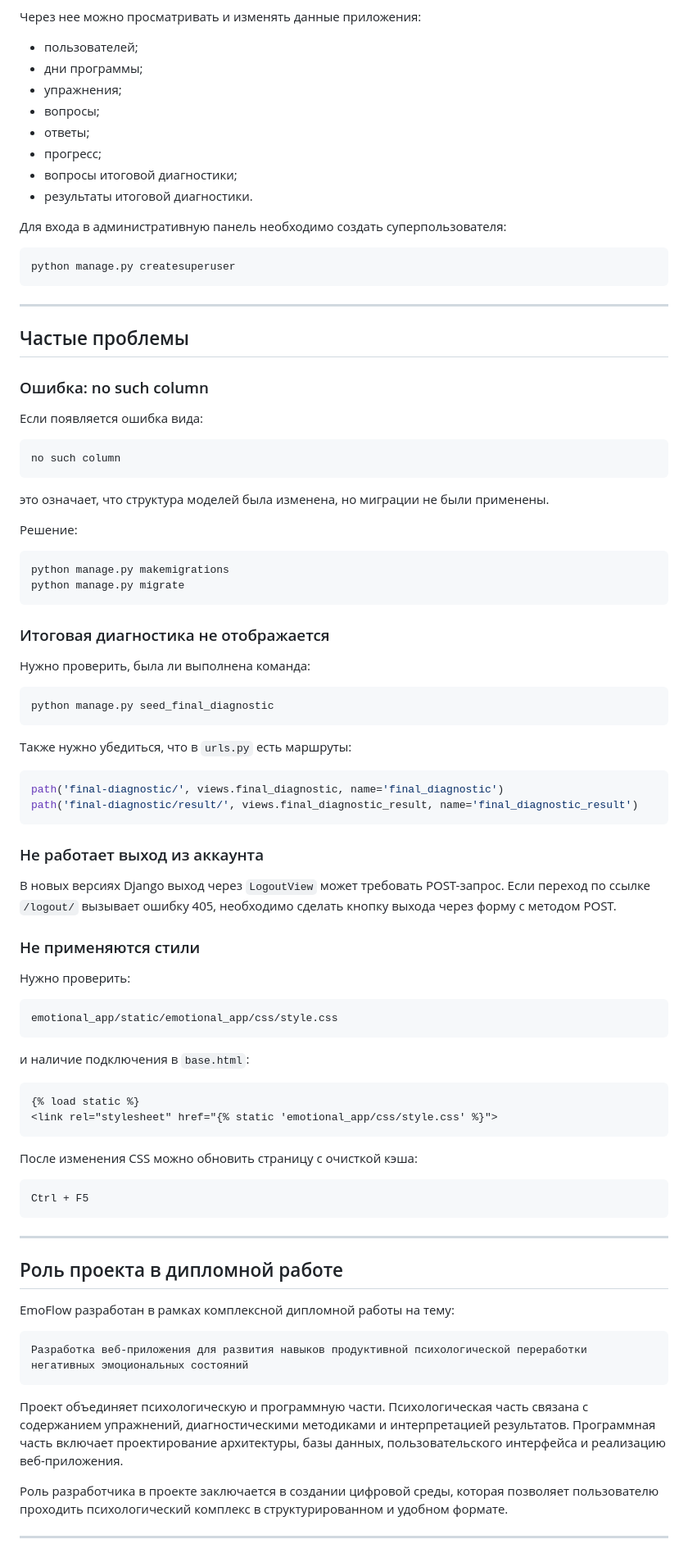
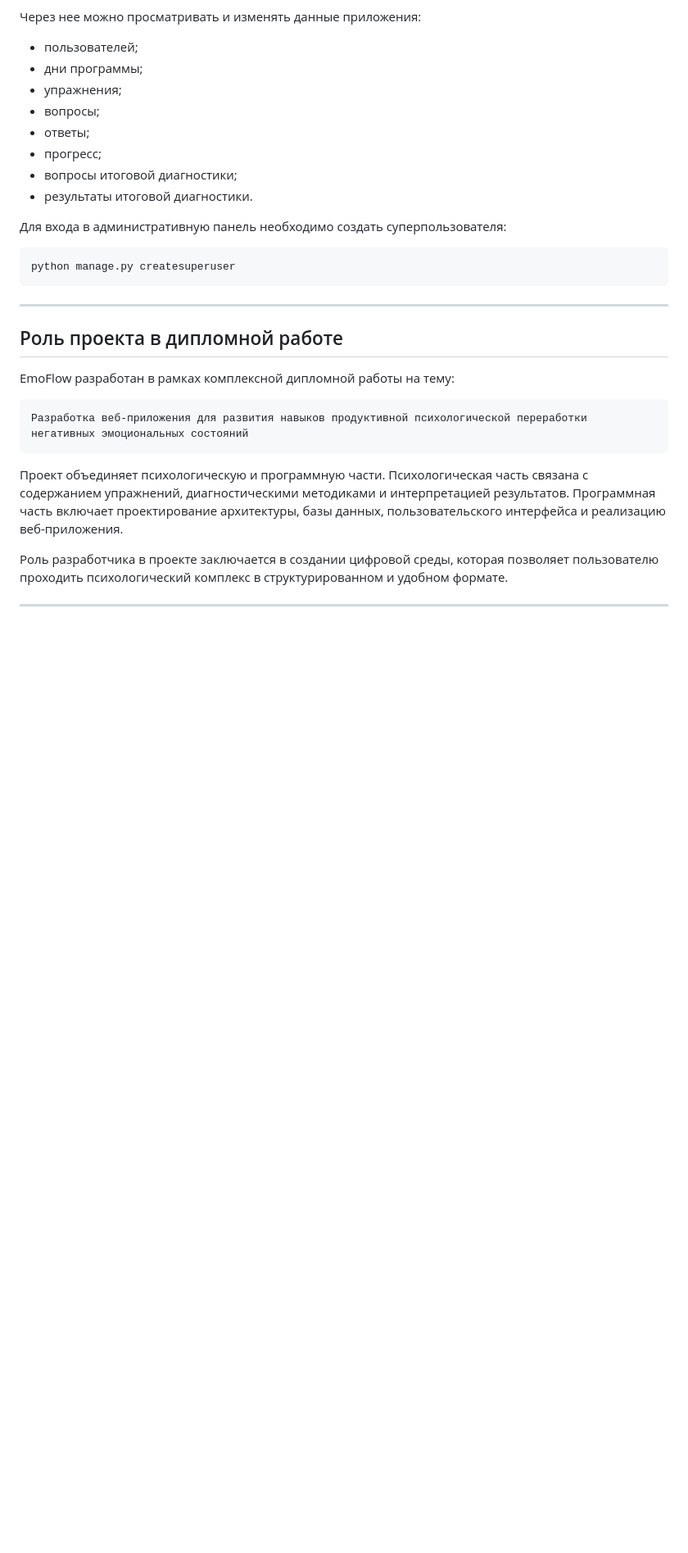
Before and after one commit to NymaSG/EmoFlow_web_app, a Markdown page: README.md, the part around one of its changes. Shown at 82% size. GitHub-like rendering; blank space fills up the shorter version.

Commit message:
Изменение в README файле

````diff
--- a/README.md
+++ b/README.md
@@ -485,67 +484,6 @@ python manage.py createsuperuser
 
 ---
 
-## Частые проблемы
-
-### Ошибка: no such column
-
-Если появляется ошибка вида:
-
-```text
-no such column
-```
-
-это означает, что структура моделей была изменена, но миграции не были применены.
-
-Решение:
-
-```bash
-python manage.py makemigrations
-python manage.py migrate
-```
-
-### Итоговая диагностика не отображается
-
-Нужно проверить, была ли выполнена команда:
-
-```bash
-python manage.py seed_final_diagnostic
-```
-
-Также нужно убедиться, что в `urls.py` есть маршруты:
-
-```python
-path('final-diagnostic/', views.final_diagnostic, name='final_diagnostic')
-path('final-diagnostic/result/', views.final_diagnostic_result, name='final_diagnostic_result')
-```
-
-### Не работает выход из аккаунта
-
-В новых версиях Django выход через `LogoutView` может требовать POST-запрос. Если переход по ссылке `/logout/` вызывает ошибку 405, необходимо сделать кнопку выхода через форму с методом POST.
-
-### Не применяются стили
-
-Нужно проверить:
-
-```text
-emotional_app/static/emotional_app/css/style.css
-```
-
-и наличие подключения в `base.html`:
-
-```html
-{% load static %}
-<link rel="stylesheet" href="{% static 'emotional_app/css/style.css' %}">
-```
-
-После изменения CSS можно обновить страницу с очисткой кэша:
-
-```text
-Ctrl + F5
-```
-
----
-
 ## Роль проекта в дипломной работе
 
 EmoFlow разработан в рамках комплексной дипломной работы на тему:
````
Also changed, not shown: other parts of README.md (+0 -1 lines).
